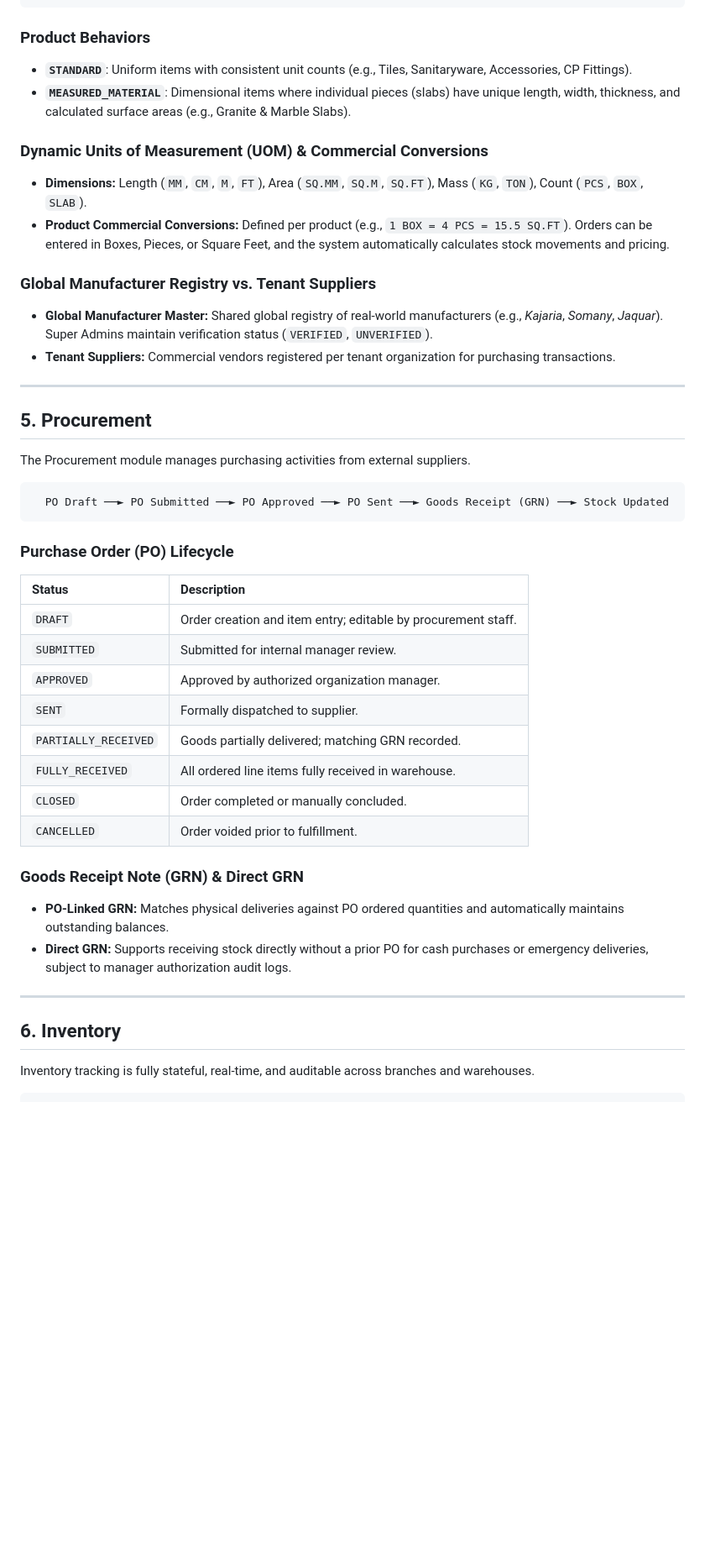
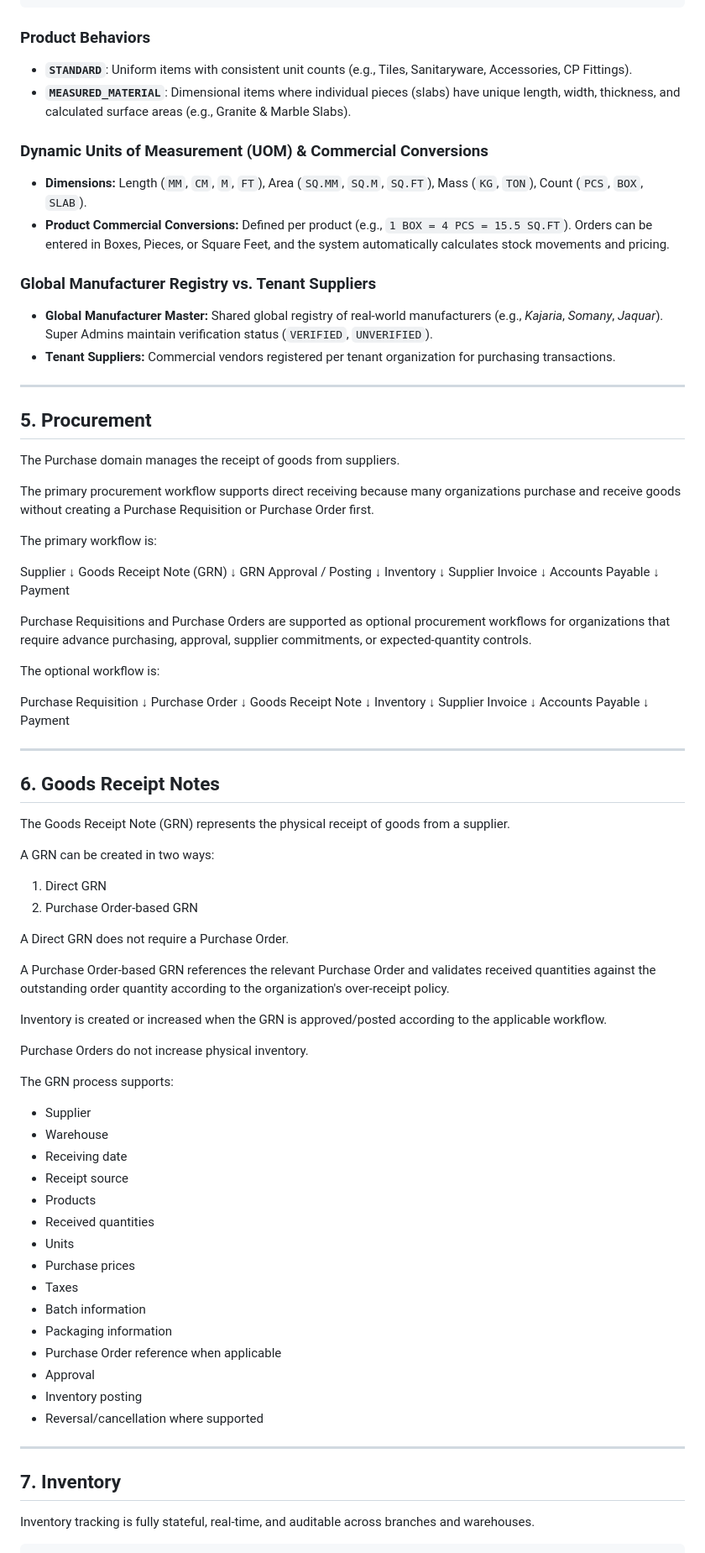
Before and after one commit to Nganthoiba/sanitarywares-and-tiles-erp, a Markdown page: README.md, the part around one of its changes. Shown at 84% size. Drawn GitHub-style; blank space fills up the shorter version.

````diff
--- a/README.md
+++ b/README.md
@@ -155,47 +159,106 @@ The Product Catalog represents a streamlined, unified domain model. The legacy P
 ```
 
 ### Product Behaviors
+
 - **`STANDARD`**: Uniform items with consistent unit counts (e.g., Tiles, Sanitaryware, Accessories, CP Fittings).
 - **`MEASURED_MATERIAL`**: Dimensional items where individual pieces (slabs) have unique length, width, thickness, and calculated surface areas (e.g., Granite & Marble Slabs).
 
 ### Dynamic Units of Measurement (UOM) & Commercial Conversions
+
 - **Dimensions:** Length (`MM`, `CM`, `M`, `FT`), Area (`SQ.MM`, `SQ.M`, `SQ.FT`), Mass (`KG`, `TON`), Count (`PCS`, `BOX`, `SLAB`).
 - **Product Commercial Conversions:** Defined per product (e.g., `1 BOX = 4 PCS = 15.5 SQ.FT`). Orders can be entered in Boxes, Pieces, or Square Feet, and the system automatically calculates stock movements and pricing.
 
 ### Global Manufacturer Registry vs. Tenant Suppliers
-- **Global Manufacturer Master:** Shared global registry of real-world manufacturers (e.g., *Kajaria*, *Somany*, *Jaquar*). Super Admins maintain verification status (`VERIFIED`, `UNVERIFIED`).
+
+- **Global Manufacturer Master:** Shared global registry of real-world manufacturers (e.g., _Kajaria_, _Somany_, _Jaquar_). Super Admins maintain verification status (`VERIFIED`, `UNVERIFIED`).
 - **Tenant Suppliers:** Commercial vendors registered per tenant organization for purchasing transactions.
 
 ---
 
 ## 5. Procurement
 
-The Procurement module manages purchasing activities from external suppliers.
+The Purchase domain manages the receipt of goods from suppliers.
 
-```text
-  PO Draft ──► PO Submitted ──► PO Approved ──► PO Sent ──► Goods Receipt (GRN) ──► Stock Updated
-```
+The primary procurement workflow supports direct receiving because many
+organizations purchase and receive goods without creating a Purchase
+Requisition or Purchase Order first.
 
-### Purchase Order (PO) Lifecycle
+The primary workflow is:
 
-| Status | Description |
-| :--- | :--- |
-| `DRAFT` | Order creation and item entry; editable by procurement staff. |
-| `SUBMITTED` | Submitted for internal manager review. |
-| `APPROVED` | Approved by authorized organization manager. |
-| `SENT` | Formally dispatched to supplier. |
-| `PARTIALLY_RECEIVED` | Goods partially delivered; matching GRN recorded. |
-| `FULLY_RECEIVED` | All ordered line items fully received in warehouse. |
-| `CLOSED` | Order completed or manually concluded. |
-| `CANCELLED` | Order voided prior to fulfillment. |
+Supplier
+↓
+Goods Receipt Note (GRN)
+↓
+GRN Approval / Posting
+↓
+Inventory
+↓
+Supplier Invoice
+↓
+Accounts Payable
+↓
+Payment
 
-### Goods Receipt Note (GRN) & Direct GRN
-- **PO-Linked GRN:** Matches physical deliveries against PO ordered quantities and automatically maintains outstanding balances.
-- **Direct GRN:** Supports receiving stock directly without a prior PO for cash purchases or emergency deliveries, subject to manager authorization audit logs.
+Purchase Requisitions and Purchase Orders are supported as optional
+procurement workflows for organizations that require advance purchasing,
+approval, supplier commitments, or expected-quantity controls.
+
+The optional workflow is:
+
+Purchase Requisition
+↓
+Purchase Order
+↓
+Goods Receipt Note
+↓
+Inventory
+↓
+Supplier Invoice
+↓
+Accounts Payable
+↓
+Payment
 
 ---
 
-## 6. Inventory
+## 6. Goods Receipt Notes
+
+The Goods Receipt Note (GRN) represents the physical receipt of goods from a supplier.
+
+A GRN can be created in two ways:
+
+1. Direct GRN
+2. Purchase Order-based GRN
+
+A Direct GRN does not require a Purchase Order.
+
+A Purchase Order-based GRN references the relevant Purchase Order and validates received quantities against the outstanding order quantity according to the organization's over-receipt policy.
+
+Inventory is created or increased when the GRN is approved/posted according to the applicable workflow.
+
+Purchase Orders do not increase physical inventory.
+
+The GRN process supports:
+
+- Supplier
+- Warehouse
+- Receiving date
+- Receipt source
+- Products
+- Received quantities
+- Units
+- Purchase prices
+- Taxes
+- Batch information
+- Packaging information
+- Purchase Order reference when applicable
+- Approval
+- Inventory posting
+- Reversal/cancellation where supported
+
+---
+
+## 7. Inventory
 
 Inventory tracking is fully stateful, real-time, and auditable across branches and warehouses.
 
````
Also changed, not shown: other parts of README.md (+89 -73 lines).
